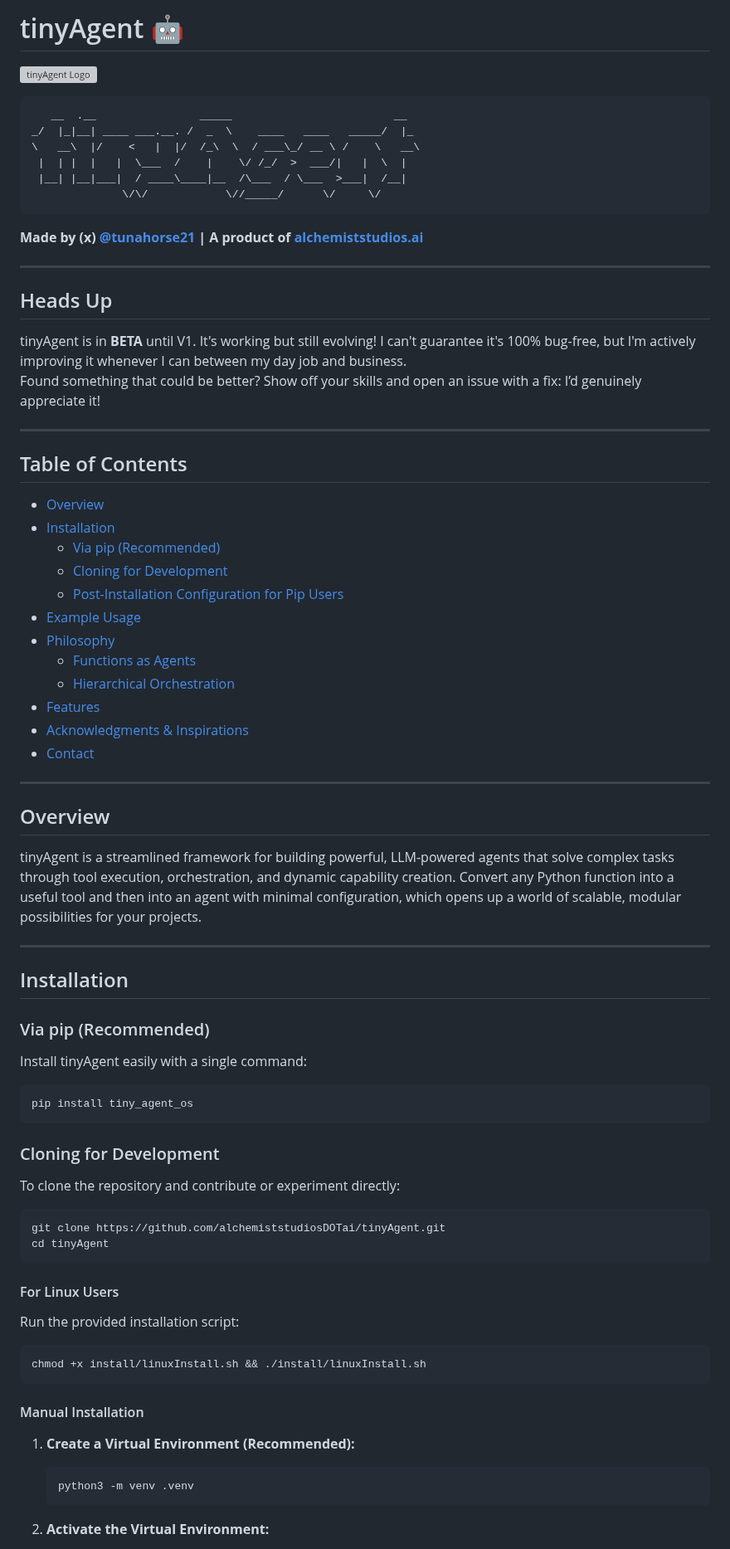
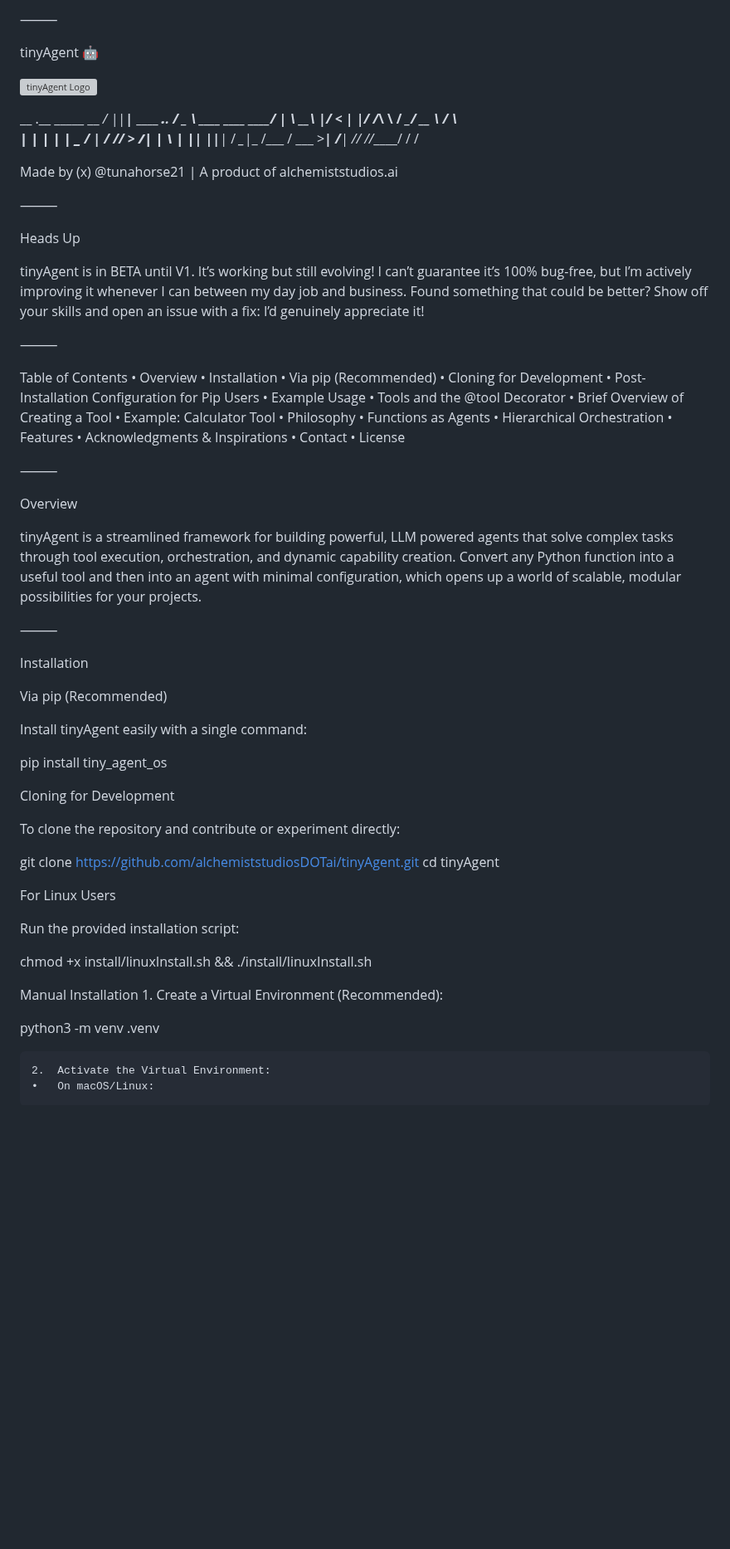
Before and after one commit to alchemiststudiosDOTai/tinyAgent, a Markdown page: README.md, the part around one of its changes. Shown at 83% size. GitHub-like rendering; blank space fills up the shorter version; grey boxes are pictures that could not be loaded.

````diff
--- a/README.md
+++ b/README.md
@@ -1,84 +1,82 @@
-# tinyAgent 🤖
+
+
+⸻
+
+tinyAgent 🤖
 
 ![tinyAgent Logo](tintAgentLogo.png)
 
-```
    __  .__                _____                         __
 _/  |_|__| ____ ___.__. /  _  \    ____   ____   _____/  |_
 \   __\  |/    <   |  |/  /_\  \  / ___\_/ __ \ /    \   __\
  |  | |  |   |  \___  /    |    \/ /_/  >  ___/|   |  \  |
  |__| |__|___|  / ____\____|__  /\___  / \___  >___|  /__|
               \/\/            \//_____/      \/     \/
-```
 
-**Made by (x) [@tunahorse21](https://x.com/tunahorse21) | A product of [alchemiststudios.ai](https://alchemiststudios.ai)**
+Made by (x) @tunahorse21 | A product of alchemiststudios.ai
 
----
+⸻
 
-## Heads Up
+Heads Up
 
-tinyAgent is in **BETA** until V1. It's working but still evolving! I can't guarantee it's 100% bug-free, but I'm actively improving it whenever I can between my day job and business.
+tinyAgent is in BETA until V1. It’s working but still evolving! I can’t guarantee it’s 100% bug-free, but I’m actively improving it whenever I can between my day job and business.
 Found something that could be better? Show off your skills and open an issue with a fix: I’d genuinely appreciate it!
 
----
+⸻
 
-## Table of Contents
+Table of Contents
+	•	Overview
+	•	Installation
+	•	Via pip (Recommended)
+	•	Cloning for Development
+	•	Post-Installation Configuration for Pip Users
+	•	Example Usage
+	•	Tools and the @tool Decorator
+	•	Brief Overview of Creating a Tool
+	•	Example: Calculator Tool
+	•	Philosophy
+	•	Functions as Agents
+	•	Hierarchical Orchestration
+	•	Features
+	•	Acknowledgments & Inspirations
+	•	Contact
+	•	License
 
-- [Overview](#overview)
-- [Installation](#installation)
-  - [Via pip (Recommended)](#via-pip-recommended)
-  - [Cloning for Development](#cloning-for-development)
-  - [Post-Installation Configuration for Pip Users](#post-installation-configuration-for-pip-users)
-- [Example Usage](#example-usage)
-- [Philosophy](#philosophy)
-  - [Functions as Agents](#functions-as-agents)
-  - [Hierarchical Orchestration](#hierarchical-orchestration)
-- [Features](#features)
-- [Acknowledgments & Inspirations](#acknowledgments--inspirations)
-- [Contact](#contact)
+⸻
 
----
+Overview
 
-## Overview
+tinyAgent is a streamlined framework for building powerful, LLM powered agents that solve complex tasks through tool execution, orchestration, and dynamic capability creation. Convert any Python function into a useful tool and then into an agent with minimal configuration, which opens up a world of scalable, modular possibilities for your projects.
 
-tinyAgent is a streamlined framework for building powerful, LLM-powered agents that solve complex tasks through tool execution, orchestration, and dynamic capability creation. Convert any Python function into a useful tool and then into an agent with minimal configuration, which opens up a world of scalable, modular possibilities for your projects.
+⸻
 
----
+Installation
 
-## Installation
-
-### Via pip (Recommended)
+Via pip (Recommended)
 
 Install tinyAgent easily with a single command:
 
-```bash
 pip install tiny_agent_os
-```
 
-### Cloning for Development
+Cloning for Development
 
 To clone the repository and contribute or experiment directly:
 
-```bash
 git clone https://github.com/alchemiststudiosDOTai/tinyAgent.git
 cd tinyAgent
-```
 
-#### For Linux Users
+For Linux Users
 
 Run the provided installation script:
 
-```bash
 chmod +x install/linuxInstall.sh && ./install/linuxInstall.sh
-```
 
-#### Manual Installation
+Manual Installation
+	1.	Create a Virtual Environment (Recommended):
 
-1. **Create a Virtual Environment (Recommended):**
+python3 -m venv .venv
 
-   ```bash
-   python3 -m venv .venv
-   ```
 
-2. **Activate the Virtual Environment:**
+	2.	Activate the Virtual Environment:
+	•	On macOS/Linux:
 
````
Also changed, not shown: other parts of README.md (+125 -71 lines).
